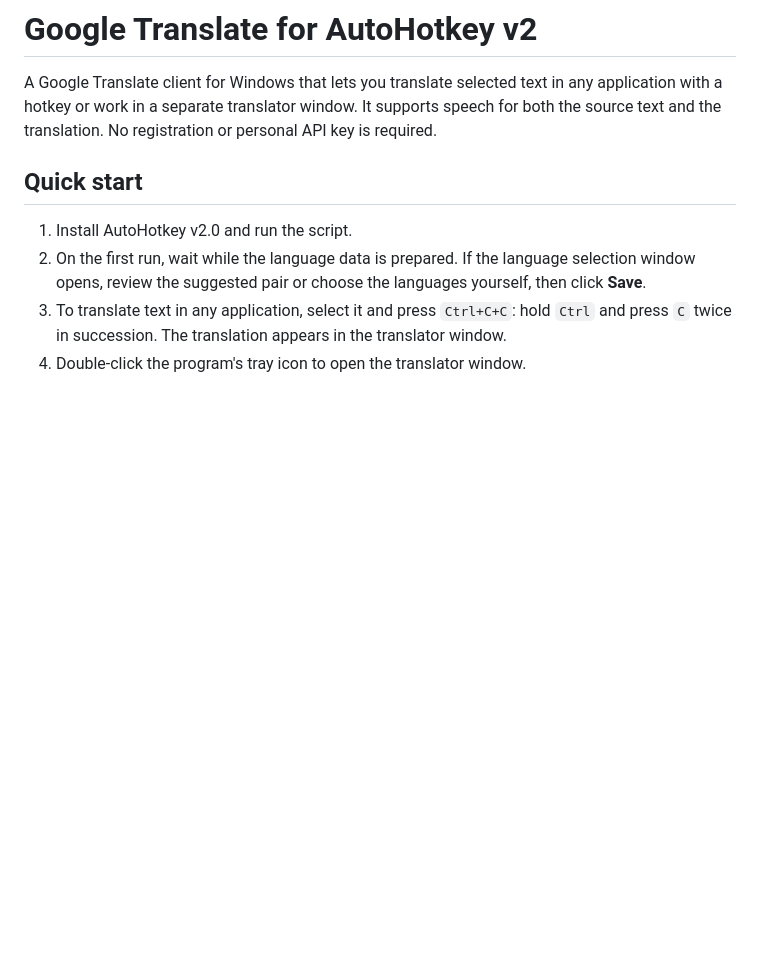
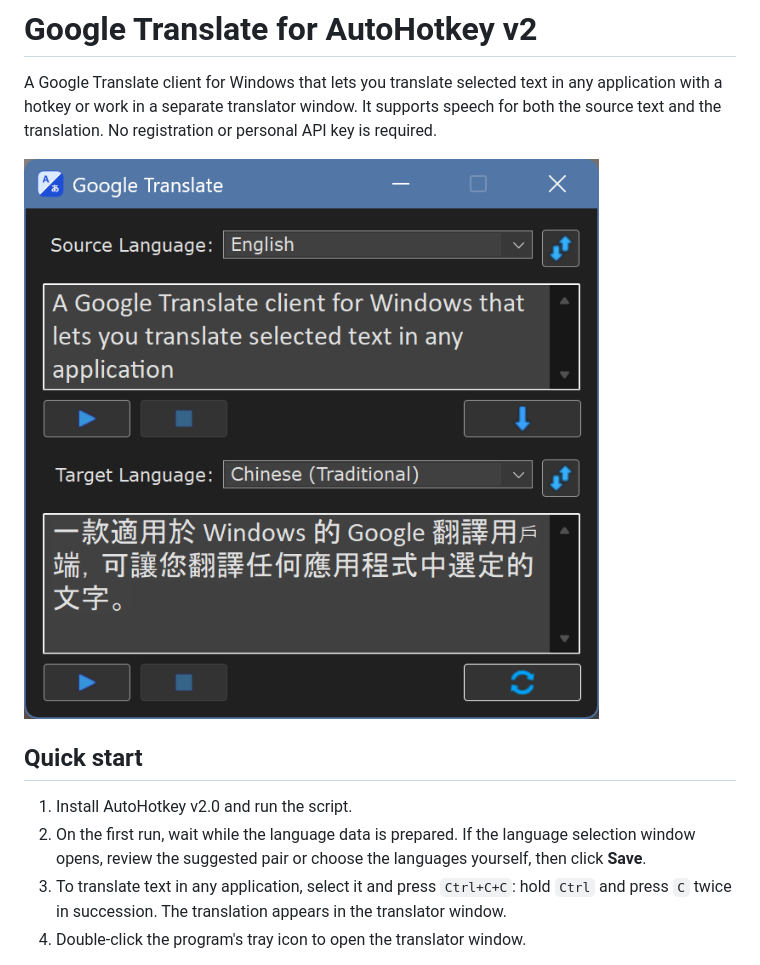
Before and after one commit to jollycoder/GoogleTranslator-AHK, a Markdown page: README.md, the part around the change. Rendered like a GitHub page; pictures changed too: docs/images/translator-window.png (added); blank space fills up the shorter version.

```diff
--- a/README.md
+++ b/README.md
@@ -1,6 +1,8 @@
 # Google Translate for AutoHotkey v2
 
 A Google Translate client for Windows that lets you translate selected text in any application with a hotkey or work in a separate translator window. It supports speech for both the source text and the translation. No registration or personal API key is required.
+
+![Translator window](docs/images/translator-window.png)
 
 ## Quick start
 
```
Also changed, not shown: README.ru.md (+2 -0 lines), 1 other file.
